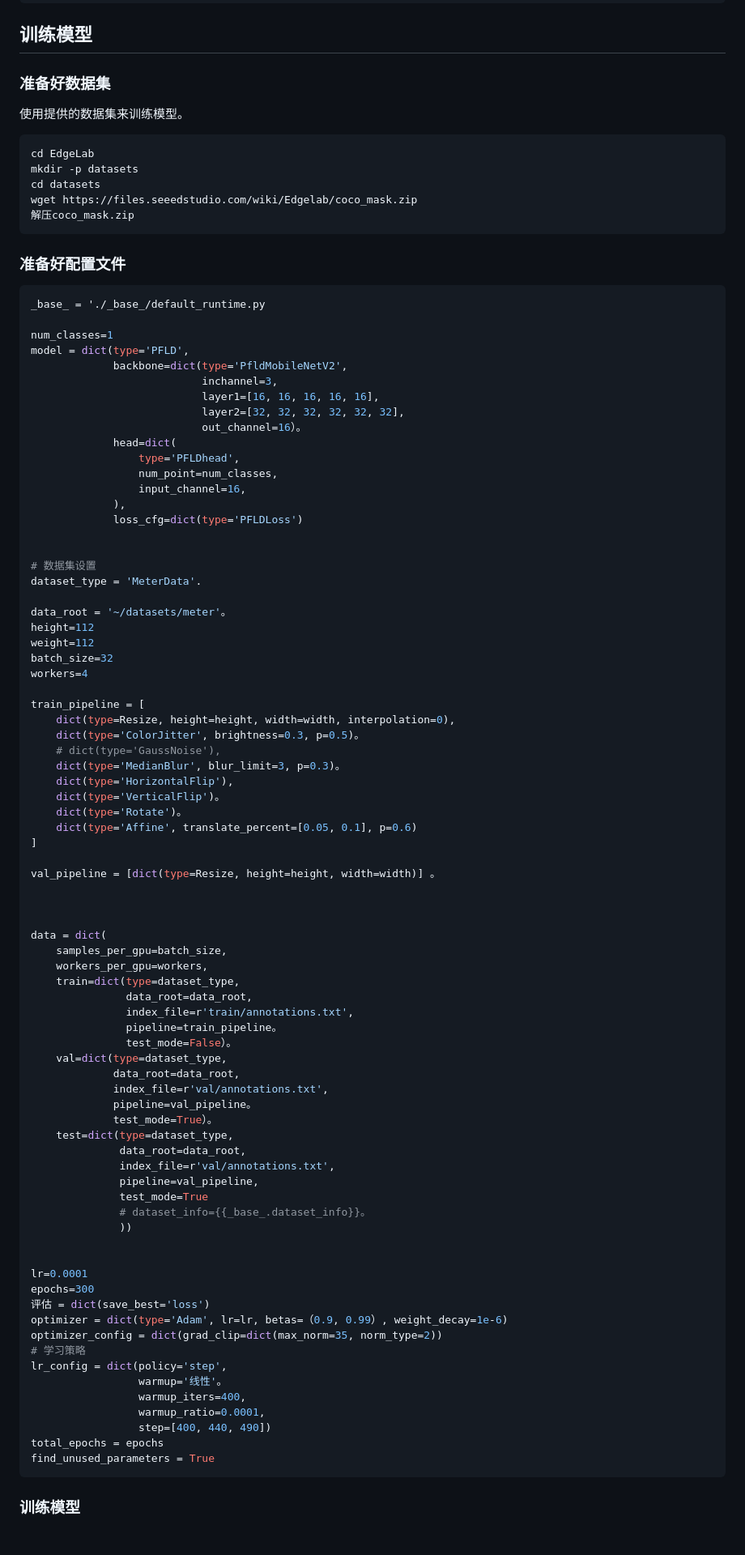
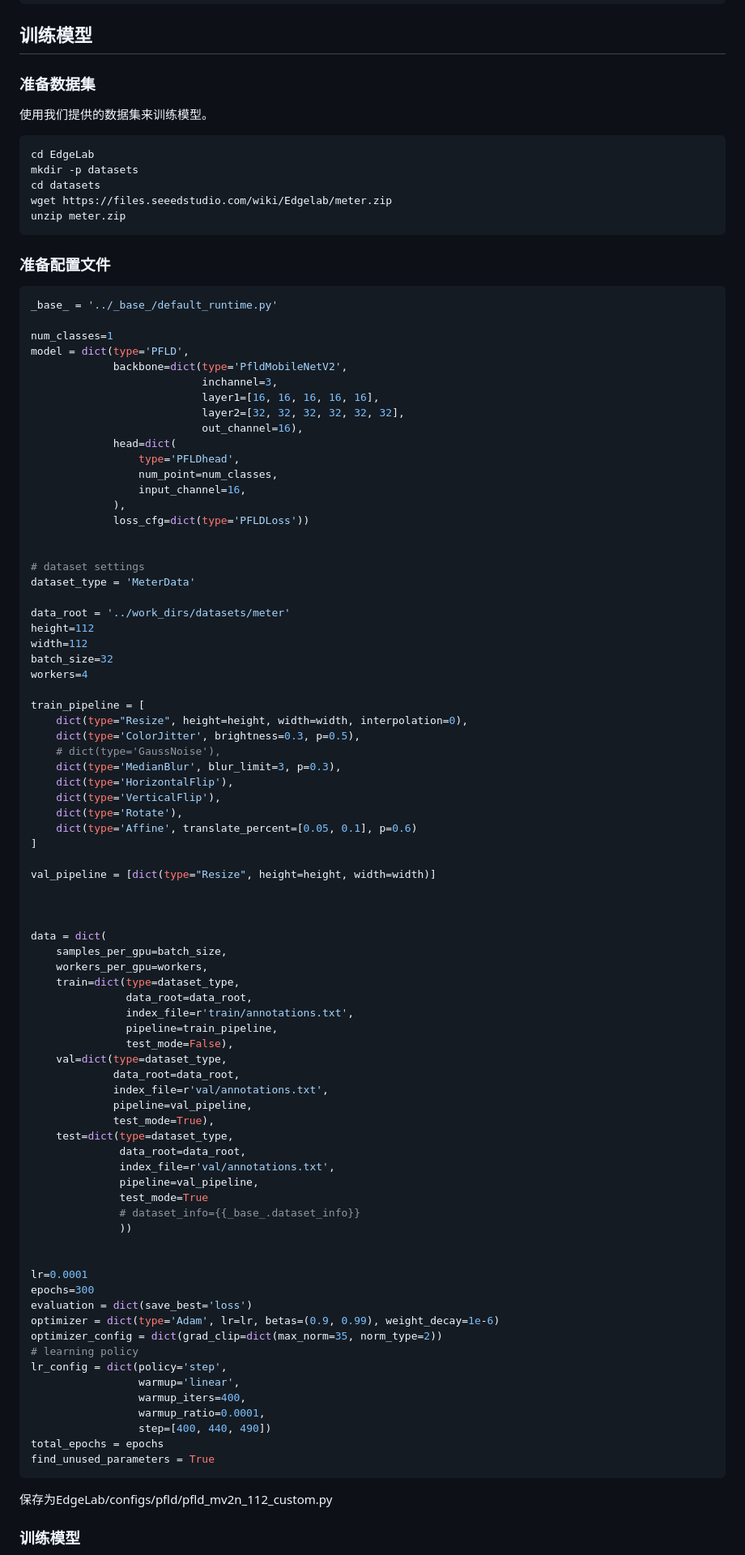
Before and after one commit to Seeed-Studio/sscma-example-vision-ai, a Markdown page: docs/zh_CN/meter.md, the part around one of its changes. Shown at 81% size. Rendered like a GitHub page; blank space fills up the shorter version.

Commit message:
docs: update meter.md

````diff
--- a/docs/zh_CN/meter.md
+++ b/docs/zh_CN/meter.md
@@ -21,23 +21,20 @@
 ```
 
 ## 训练模型
-
-### 准备好数据集
-
-使用提供的数据集来训练模型。
+### 准备数据集
+使用我们提供的数据集来训练模型。
 
 ```bash
 cd EdgeLab
 mkdir -p datasets
 cd datasets
-wget https://files.seeedstudio.com/wiki/Edgelab/coco_mask.zip
-解压coco_mask.zip
+wget https://files.seeedstudio.com/wiki/Edgelab/meter.zip
+unzip meter.zip
 ```
 
-### 准备好配置文件
-
+### 准备配置文件
 ```python
-_base_ = './_base_/default_runtime.py
+_base_ = '../_base_/default_runtime.py'
 
 num_classes=1
 model = dict(type='PFLD',
@@ -45,36 +42,36 @@ model = dict(type='PFLD',
                            inchannel=3,
                            layer1=[16, 16, 16, 16, 16],
                            layer2=[32, 32, 32, 32, 32, 32],
-                           out_channel=16）。
+                           out_channel=16),
              head=dict(
                  type='PFLDhead',
                  num_point=num_classes,
                  input_channel=16,
              ),
-             loss_cfg=dict(type='PFLDLoss')
+             loss_cfg=dict(type='PFLDLoss'))
 
 
-# 数据集设置
-dataset_type = 'MeterData'.
+# dataset settings
+dataset_type = 'MeterData'
 
-data_root = '~/datasets/meter'。
+data_root = '../work_dirs/datasets/meter'
 height=112
-weight=112
+width=112
 batch_size=32
 workers=4
 
 train_pipeline = [
-    dict(type=Resize, height=height, width=width, interpolation=0),
-    dict(type='ColorJitter', brightness=0.3, p=0.5)。
+    dict(type="Resize", height=height, width=width, interpolation=0),
+    dict(type='ColorJitter', brightness=0.3, p=0.5),
     # dict(type='GaussNoise'),
-    dict(type='MedianBlur', blur_limit=3, p=0.3)。
+    dict(type='MedianBlur', blur_limit=3, p=0.3),
     dict(type='HorizontalFlip'),
-    dict(type='VerticalFlip')。
-    dict(type='Rotate')。
+    dict(type='VerticalFlip'),
+    dict(type='Rotate'),
     dict(type='Affine', translate_percent=[0.05, 0.1], p=0.6)
 ]
 
-val_pipeline = [dict(type=Resize, height=height, width=width)] 。
+val_pipeline = [dict(type="Resize", height=height, width=width)]
 
 
 
@@ -84,36 +81,37 @@ data = dict(
     train=dict(type=dataset_type,
                data_root=data_root,
                index_file=r'train/annotations.txt',
-               pipeline=train_pipeline。
-               test_mode=False）。
+               pipeline=train_pipeline,
+               test_mode=False),
     val=dict(type=dataset_type,
              data_root=data_root,
              index_file=r'val/annotations.txt',
-             pipeline=val_pipeline。
-             test_mode=True）。
+             pipeline=val_pipeline,
+             test_mode=True),
     test=dict(type=dataset_type,
               data_root=data_root,
               index_file=r'val/annotations.txt',
               pipeline=val_pipeline,
               test_mode=True
-              # dataset_info={{_base_.dataset_info}}。
+              # dataset_info={{_base_.dataset_info}}
               ))
 
 
 lr=0.0001
 epochs=300
-评估 = dict(save_best='loss')
-optimizer = dict(type='Adam', lr=lr, betas=（0.9, 0.99）, weight_decay=1e-6)
+evaluation = dict(save_best='loss')
+optimizer = dict(type='Adam', lr=lr, betas=(0.9, 0.99), weight_decay=1e-6)
 optimizer_config = dict(grad_clip=dict(max_norm=35, norm_type=2))
-# 学习策略
+# learning policy
 lr_config = dict(policy='step',
-                 warmup='线性'。
+                 warmup='linear',
                  warmup_iters=400,
                  warmup_ratio=0.0001,
                  step=[400, 440, 490])
 total_epochs = epochs
 find_unused_parameters = True
 ```
+保存为EdgeLab/configs/pfld/pfld_mv2n_112_custom.py
 
 ### 训练模型
 
````
Also changed, not shown: other parts of docs/zh_CN/meter.md (+19 -7 lines), docs/en/meter.md (+7 -7 lines).
